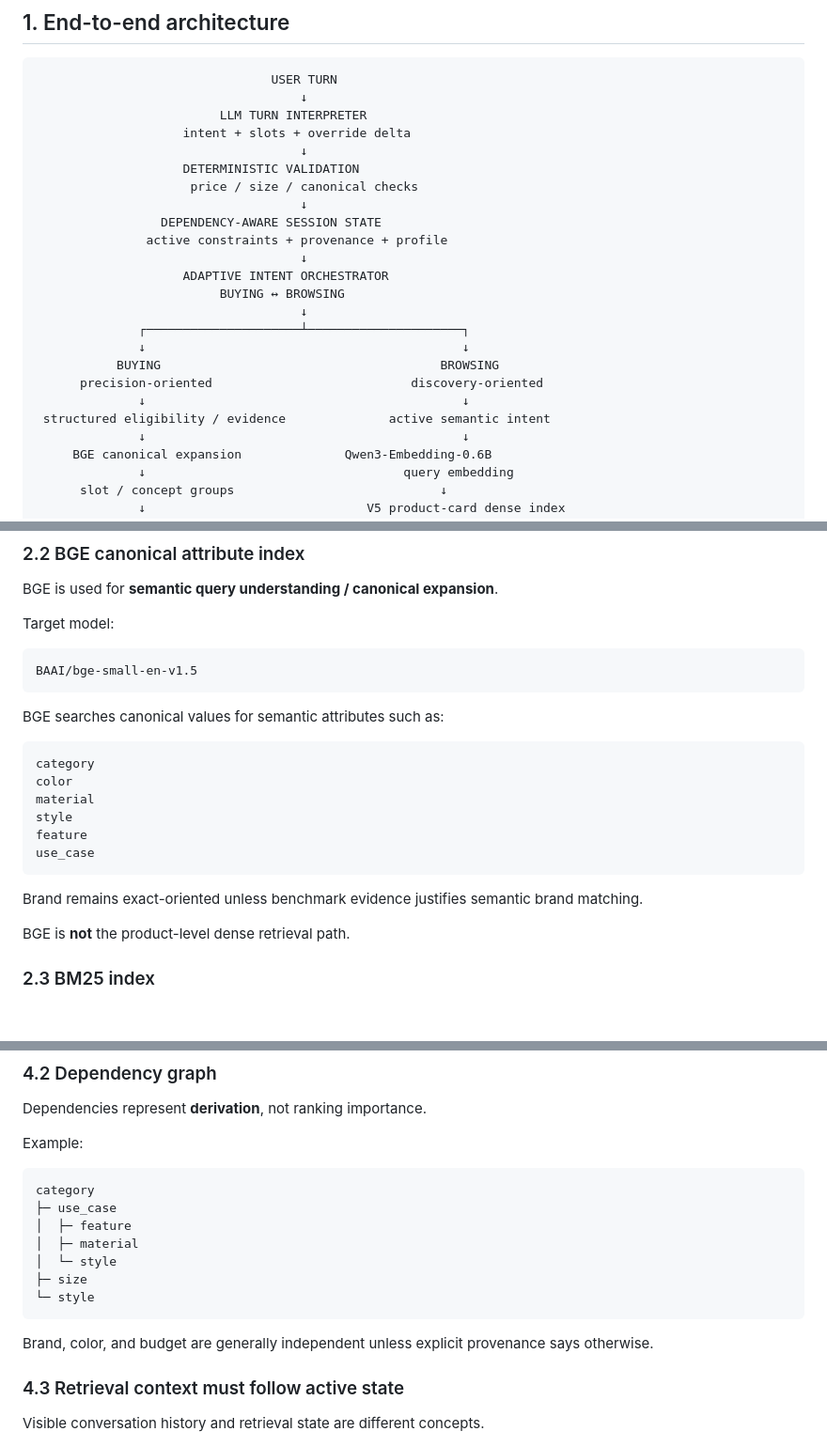
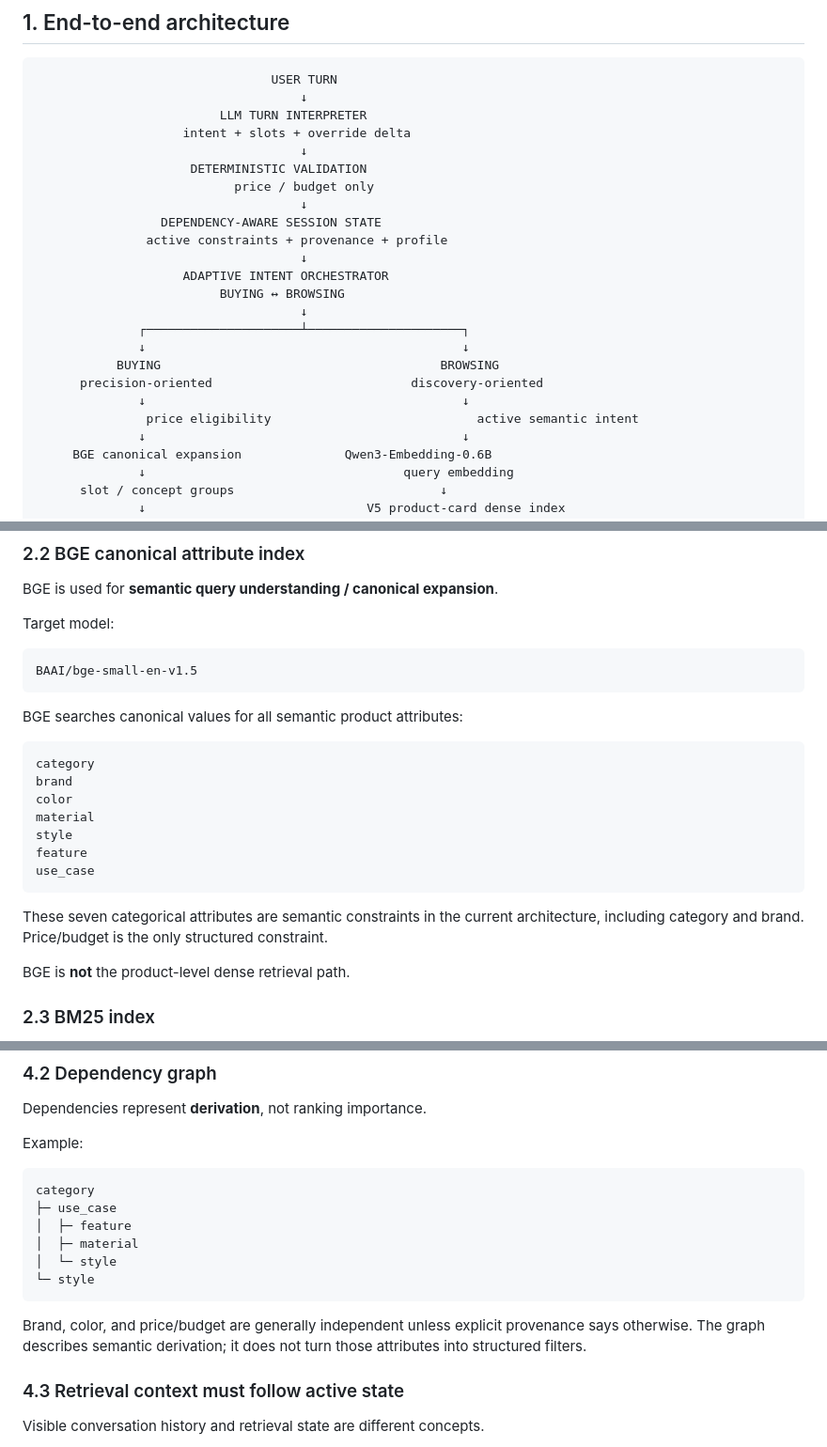
Before and after one commit to TikTokTechJam/ShoppingCopilot, a Markdown page: Architecture.md, 3 parts joined by grey strips. Shown at 94% size. Drawn GitHub-style; blank space fills up the shorter version.

````diff
--- a/Architecture.md
+++ b/Architecture.md
@@ -14,8 +14,8 @@ The architecture is intentionally split into explicit components so each stage c
                          LLM TURN INTERPRETER
                     intent + slots + override delta
                                     ↓
-                    DETERMINISTIC VALIDATION
-                     price / size / canonical checks
+                     DETERMINISTIC VALIDATION
+                           price / budget only
                                     ↓
                  DEPENDENCY-AWARE SESSION STATE
                active constraints + provenance + profile
@@ -28,7 +28,7 @@ The architecture is intentionally split into explicit components so each stage c
            BUYING                                      BROWSING
       precision-oriented                           discovery-oriented
               ↓                                           ↓
- structured eligibility / evidence              active semantic intent
+               price eligibility                            active semantic intent
               ↓                                           ↓
      BGE canonical expansion              Qwen3-Embedding-0.6B
               ↓                                   query embedding
@@ -139,10 +139,11 @@ Target model:
 BAAI/bge-small-en-v1.5
 ```
 
-BGE searches canonical values for semantic attributes such as:
+BGE searches canonical values for all semantic product attributes:
 
 ```text
 category
+brand
 color
 material
 style
@@ -150,7 +151,7 @@ feature
 use_case
 ```
 
-Brand remains exact-oriented unless benchmark evidence justifies semantic brand matching.
+These seven categorical attributes are semantic constraints in the current architecture, including category and brand. Price/budget is the only structured constraint.
 
 BGE is **not** the product-level dense retrieval path.
 
@@ -358,11 +363,10 @@ category
 │  ├─ feature
 │  ├─ material
 │  └─ style
-├─ size
 └─ style
 ```
 
-Brand, color, and budget are generally independent unless explicit provenance says otherwise.
+Brand, color, and price/budget are generally independent unless explicit provenance says otherwise. The graph describes semantic derivation; it does not turn those attributes into structured filters.
 
 ### 4.3 Retrieval context must follow active state
 
````
Also changed, not shown: other parts of Architecture.md (+27 -19 lines).
